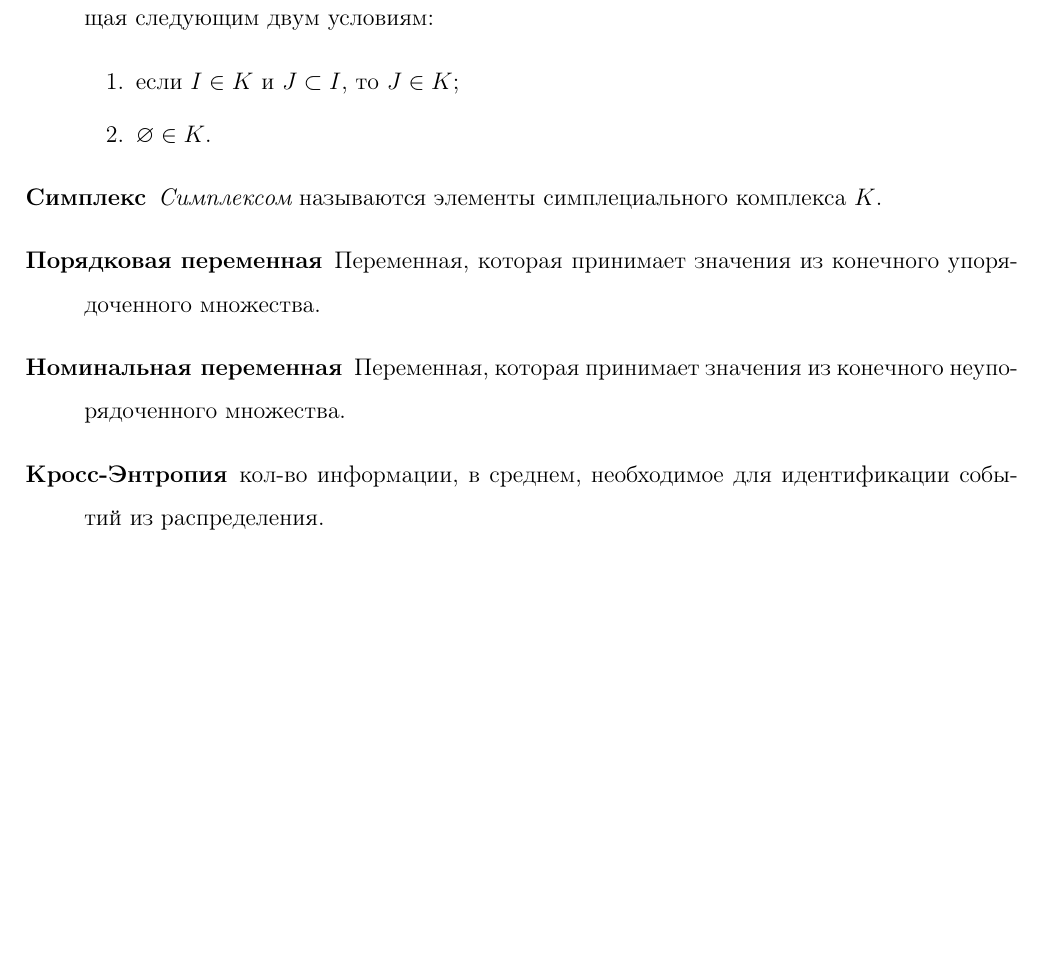
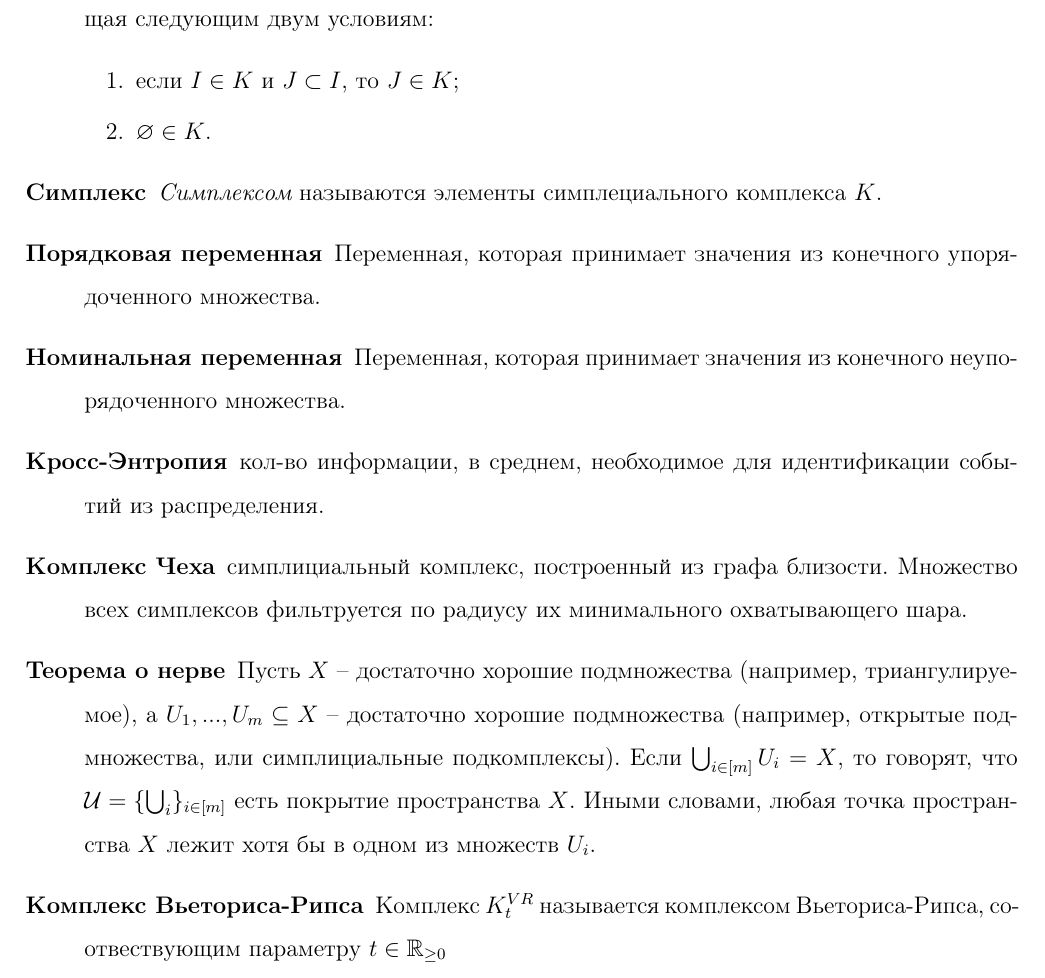
Before and after one commit to Decel/hse-research-seminar-2020-2021, a LaTeX document (report/main.tex, which reads report/include/control-point-1/definitions.tex): part of page 3 of 16, cut so that both start at the same text, the shorter picture padded with empty space. Compiled offline with pdfLaTeX.

Commit message:
Update definitions.tex

```diff
--- a/report/include/control-point-1/definitions.tex
+++ b/report/include/control-point-1/definitions.tex
@@ -16,5 +16,8 @@
     \item[Порядковая переменная] Переменная, которая принимает значения из конечного упорядоченного множества.
     \item[Номинальная переменная] Переменная, которая принимает значения из конечного неупорядоченного множества.
     \item[Кросс-Энтропия] кол-во информации, в среднем, необходимое для идентификации событий из распределения.
+    \item[Комплекс Чеха] симплициальный комплекс, построенный из графа близости. Множество всех симплексов фильтруется по радиусу их минимального охватывающего шара.
+    \item[Теорема о нерве] Пусть $X$ -- достаточно хорошие подмножества (например, триангулируемое), а $U_1, ..., U_m \subseteq X$ -- достаточно хорошие подмножества (например, открытые подмножества, или симплициальные подкомплексы). Если $\bigcup_{i \in [m]} U_i = X$, то говорят, что $\mathcal{U} = \{\bigcup_i\}_{i \in [m]}$ есть покрытие пространства $X$. Иными словами, любая точка пространства $X$ лежит хотя бы в одном из множеств $U_i$.
+    \item[Комплекс Вьеториса-Рипса] Комплекс $K_t^{VR}$ называется комплексом Вьеториса-Рипса, соотвествующим параметру $t \in \mathbb{R}_{\geq 0}$
 
 \end{description}
```
